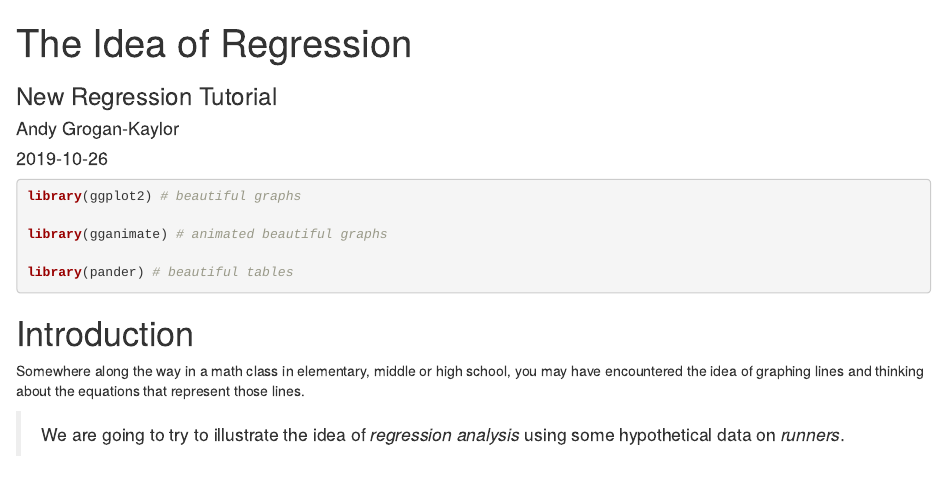
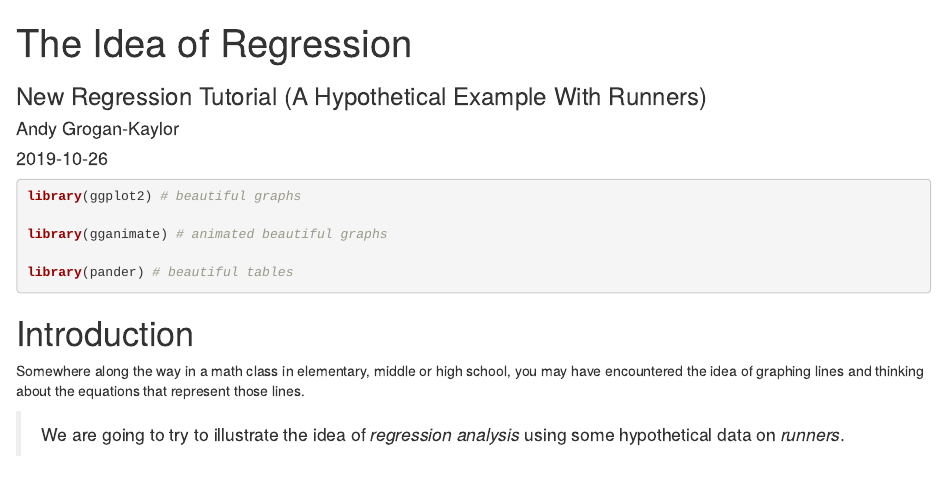
Before and after one commit to agrogan1/R, an R Markdown document (new-regression-tutorial/index.Rmd): the page in a window 1100 px wide, from its top. Rendered offline with R 4.5, knitr and Pandoc, with nearby package versions; the code chunks are not run, so their results and figures are left out; drawn as R Markdown's standard HTML page in place of the format the file asks for.

Commit message:
content updates

```diff
--- a/new-regression-tutorial/index.Rmd
+++ b/new-regression-tutorial/index.Rmd
@@ -1,6 +1,6 @@
 ---
 title: "The Idea of Regression"
-subtitle: "New Regression Tutorial"
+subtitle: "New Regression Tutorial (A Hypothetical Example With Runners)"
 author: "Andy Grogan-Kaylor"
 date: "`r Sys.Date()`"
 output:
```
Also changed, not shown: 1 other file.
